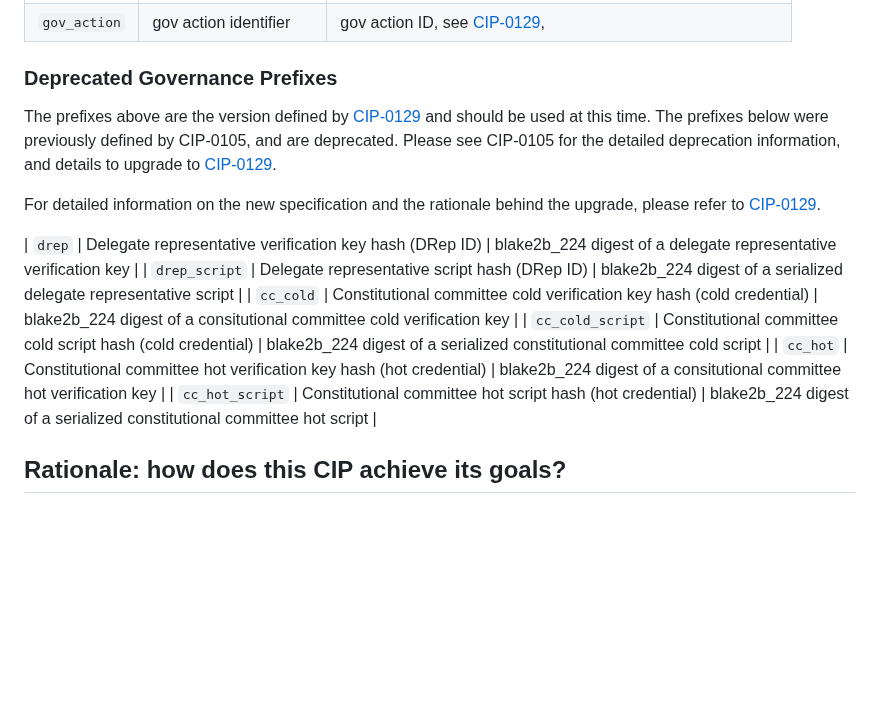
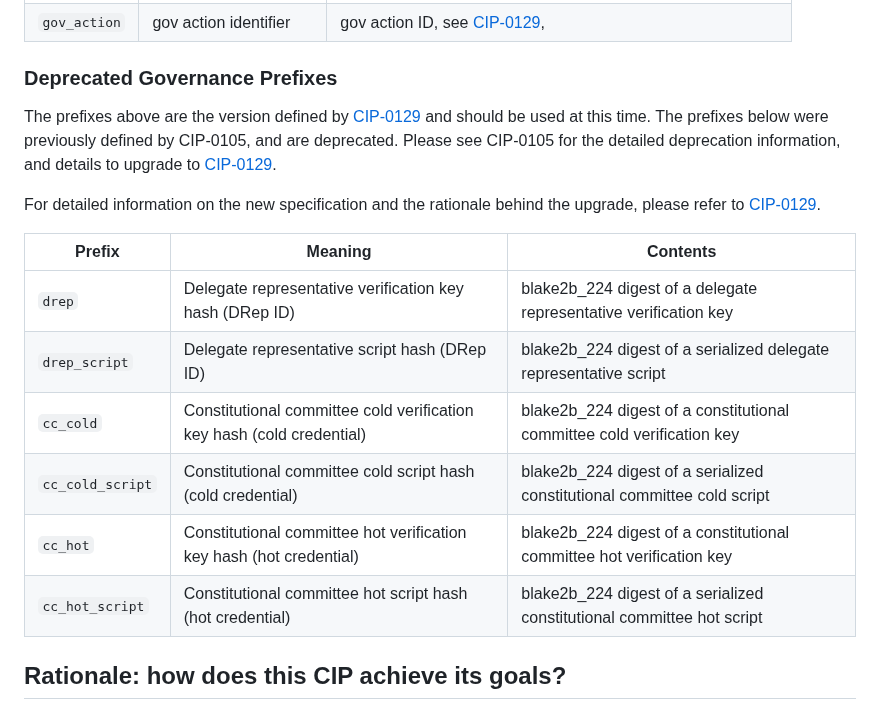
Before and after one commit to cardano-foundation/CIPs, a Markdown page: CIP-0005/README.md, the part around the change. Rendered like a GitHub page; blank space fills up the shorter version.

Commit message:
fix: deprecaited governance prefixes table

```diff
--- a/CIP-0005/README.md
+++ b/CIP-0005/README.md
@@ -128,15 +128,18 @@ We define the following set of common prefixes with their corresponding semantic
 
 
 ### Deprecated Governance Prefixes
+
 The prefixes above are the version defined by [CIP-0129] and should be used at this time. The prefixes below were previously defined by CIP-0105, and are deprecated. Please see CIP-0105 for the detailed deprecation information, and details to upgrade to [CIP-0129].
 
 For detailed information on the new specification and the rationale behind the upgrade, please refer to [CIP-0129].
 
+| Prefix             | Meaning                                                               | Contents                                                                 |
+| ---                | ---                                                                   | ---                                                                      |
 | `drep`             | Delegate representative verification key hash (DRep ID)               | blake2b\_224 digest of a delegate representative verification key        |
 | `drep_script`      | Delegate representative script hash (DRep ID)                         | blake2b\_224 digest of a serialized delegate representative script       |
-| `cc_cold`          | Constitutional committee cold verification key hash (cold credential) | blake2b\_224 digest of a consitutional committee cold verification key   |
+| `cc_cold`          | Constitutional committee cold verification key hash (cold credential) | blake2b\_224 digest of a constitutional committee cold verification key  |
 | `cc_cold_script`   | Constitutional committee cold script hash (cold credential)           | blake2b\_224 digest of a serialized constitutional committee cold script |
-| `cc_hot`           | Constitutional committee hot verification key hash (hot credential)   | blake2b\_224 digest of a consitutional committee hot verification key    |
+| `cc_hot`           | Constitutional committee hot verification key hash (hot credential)   | blake2b\_224 digest of a constitutional committee hot verification key   |
 | `cc_hot_script`    | Constitutional committee hot script hash (hot credential)             | blake2b\_224 digest of a serialized constitutional committee hot script  |
 
 ## Rationale: how does this CIP achieve its goals?
```
